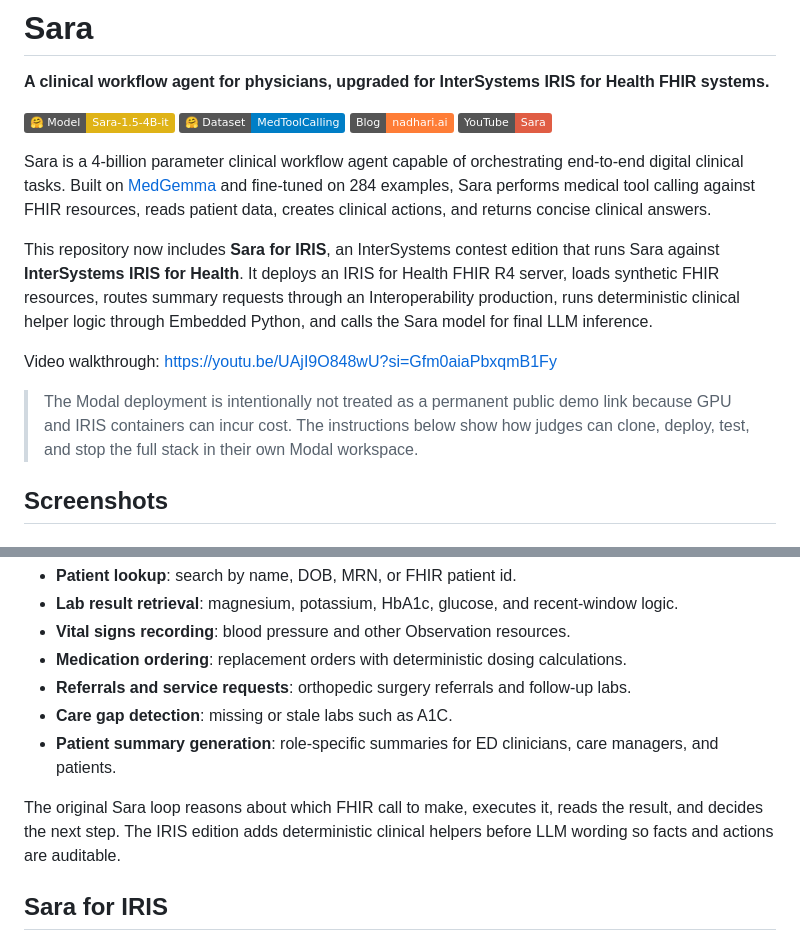
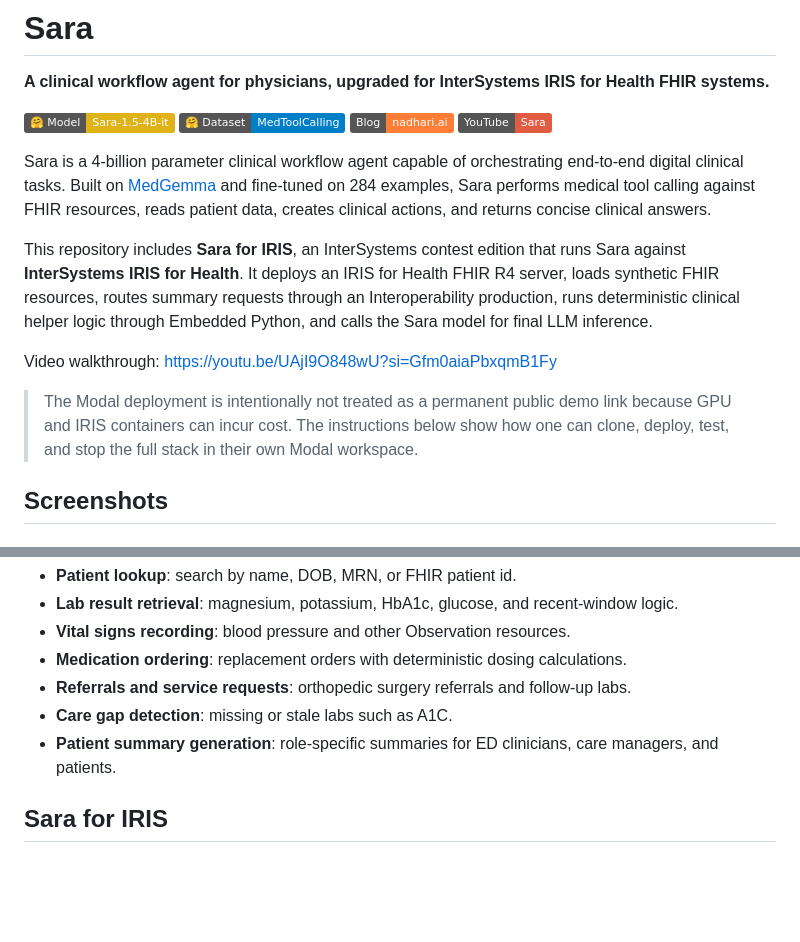
Before and after one commit to Alfaxad/Sara, a Markdown page: README.md, 2 parts joined by grey strips. Drawn GitHub-style; badges without logos; blank space fills up the shorter version.

```diff
--- a/README.md
+++ b/README.md
@@ -9,11 +9,11 @@
 
 Sara is a 4-billion parameter clinical workflow agent capable of orchestrating end-to-end digital clinical tasks. Built on [MedGemma](https://huggingface.co/google/medgemma-1.5-4b-it) and fine-tuned on 284 examples, Sara performs medical tool calling against FHIR resources, reads patient data, creates clinical actions, and returns concise clinical answers.
 
-This repository now includes **Sara for IRIS**, an InterSystems contest edition that runs Sara against **InterSystems IRIS for Health**. It deploys an IRIS for Health FHIR R4 server, loads synthetic FHIR resources, routes summary requests through an Interoperability production, runs deterministic clinical helper logic through Embedded Python, and calls the Sara model for final LLM inference.
+This repository includes **Sara for IRIS**, an InterSystems contest edition that runs Sara against **InterSystems IRIS for Health**. It deploys an IRIS for Health FHIR R4 server, loads synthetic FHIR resources, routes summary requests through an Interoperability production, runs deterministic clinical helper logic through Embedded Python, and calls the Sara model for final LLM inference.
 
 Video walkthrough: [https://youtu.be/UAjI9O848wU?si=Gfm0aiaPbxqmB1Fy](https://youtu.be/UAjI9O848wU?si=Gfm0aiaPbxqmB1Fy)
 
-> The Modal deployment is intentionally not treated as a permanent public demo link because GPU and IRIS containers can incur cost. The instructions below show how judges can clone, deploy, test, and stop the full stack in their own Modal workspace.
+> The Modal deployment is intentionally not treated as a permanent public demo link because GPU and IRIS containers can incur cost. The instructions below show how one can clone, deploy, test, and stop the full stack in their own Modal workspace.
 
 ## Screenshots
 
@@ -41,7 +41,6 @@ Sara executes multi-step clinical workflows against a FHIR R4 server through too
 - **Care gap detection**: missing or stale labs such as A1C.
 - **Patient summary generation**: role-specific summaries for ED clinicians, care managers, and patients.
 
-The original Sara loop reasons about which FHIR call to make, executes it, reads the result, and decides the next step. The IRIS edition adds deterministic clinical helpers before LLM wording so facts and actions are auditable.
 
 ## Sara for IRIS
 
```
